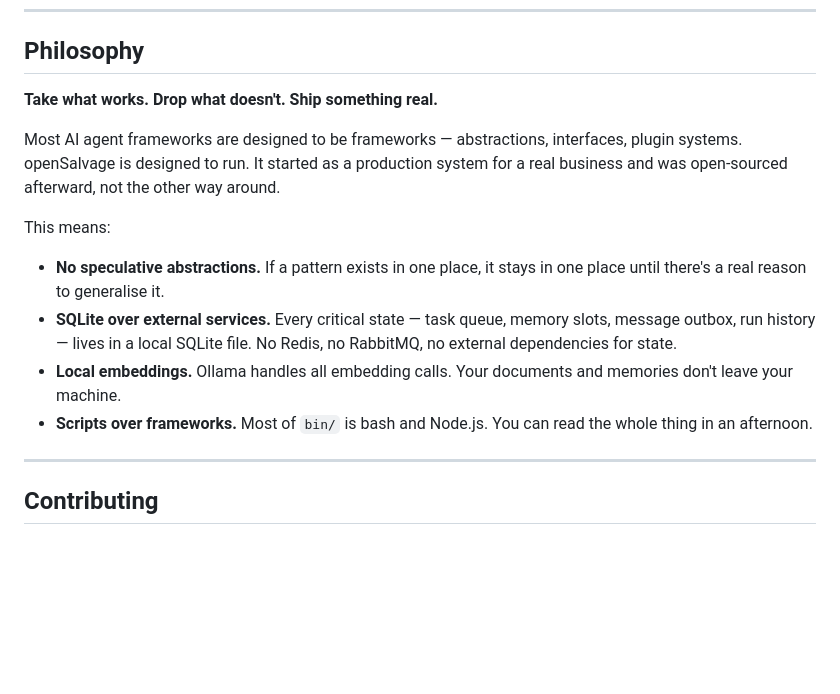
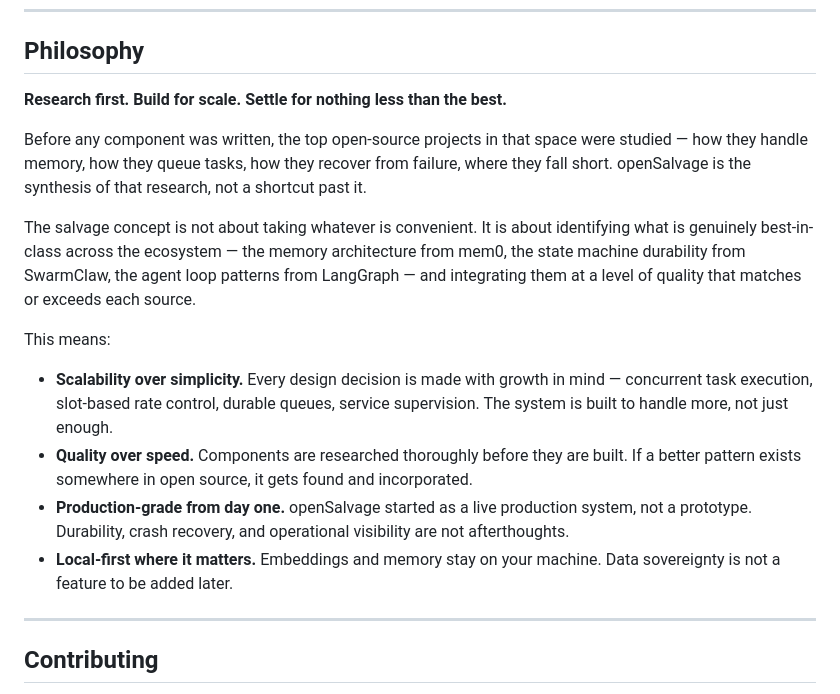
Before and after one commit to jaydenbarnescs-tech/open-salvage, a Markdown page: README.md, the part around the change. Drawn GitHub-style; blank space fills up the shorter version.

Commit message:
docs: rewrite philosophy — research-first, scalability-focused
Replace "keep it simple / scripts over frameworks" with the actual
approach: thorough research on top OSS projects, quality over speed,
build for scale from day one.

Co-Authored-By: Claude Sonnet 4.6 <noreply@anthropic.com>

```diff
--- a/README.md
+++ b/README.md
@@ -193,15 +193,17 @@ Background: `salvage-task-poller` runs every 60 seconds, promoting queued MCP sl
 
 ## Philosophy
 
-**Take what works. Drop what doesn't. Ship something real.**
+**Research first. Build for scale. Settle for nothing less than the best.**
 
-Most AI agent frameworks are designed to be frameworks — abstractions, interfaces, plugin systems. openSalvage is designed to run. It started as a production system for a real business and was open-sourced afterward, not the other way around.
+Before any component was written, the top open-source projects in that space were studied — how they handle memory, how they queue tasks, how they recover from failure, where they fall short. openSalvage is the synthesis of that research, not a shortcut past it.
+
+The salvage concept is not about taking whatever is convenient. It is about identifying what is genuinely best-in-class across the ecosystem — the memory architecture from mem0, the state machine durability from SwarmClaw, the agent loop patterns from LangGraph — and integrating them at a level of quality that matches or exceeds each source.
 
 This means:
-- **No speculative abstractions.** If a pattern exists in one place, it stays in one place until there's a real reason to generalise it.
-- **SQLite over external services.** Every critical state — task queue, memory slots, message outbox, run history — lives in a local SQLite file. No Redis, no RabbitMQ, no external dependencies for state.
-- **Local embeddings.** Ollama handles all embedding calls. Your documents and memories don't leave your machine.
-- **Scripts over frameworks.** Most of `bin/` is bash and Node.js. You can read the whole thing in an afternoon.
+- **Scalability over simplicity.** Every design decision is made with growth in mind — concurrent task execution, slot-based rate control, durable queues, service supervision. The system is built to handle more, not just enough.
+- **Quality over speed.** Components are researched thoroughly before they are built. If a better pattern exists somewhere in open source, it gets found and incorporated.
+- **Production-grade from day one.** openSalvage started as a live production system, not a prototype. Durability, crash recovery, and operational visibility are not afterthoughts.
+- **Local-first where it matters.** Embeddings and memory stay on your machine. Data sovereignty is not a feature to be added later.
 
 ---
 
```
Also changed, not shown: CONTRIBUTING.md (+2 -2 lines).
